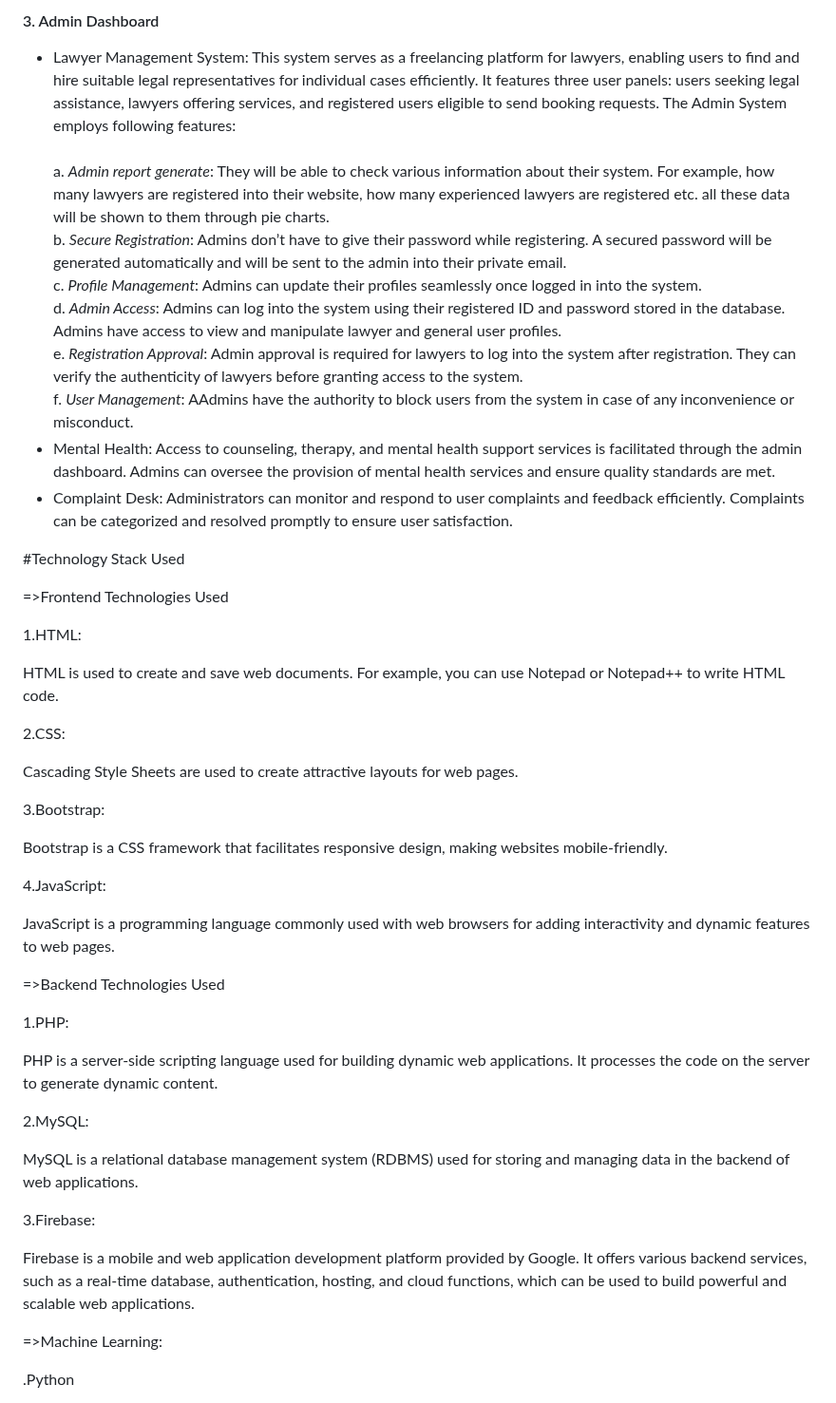
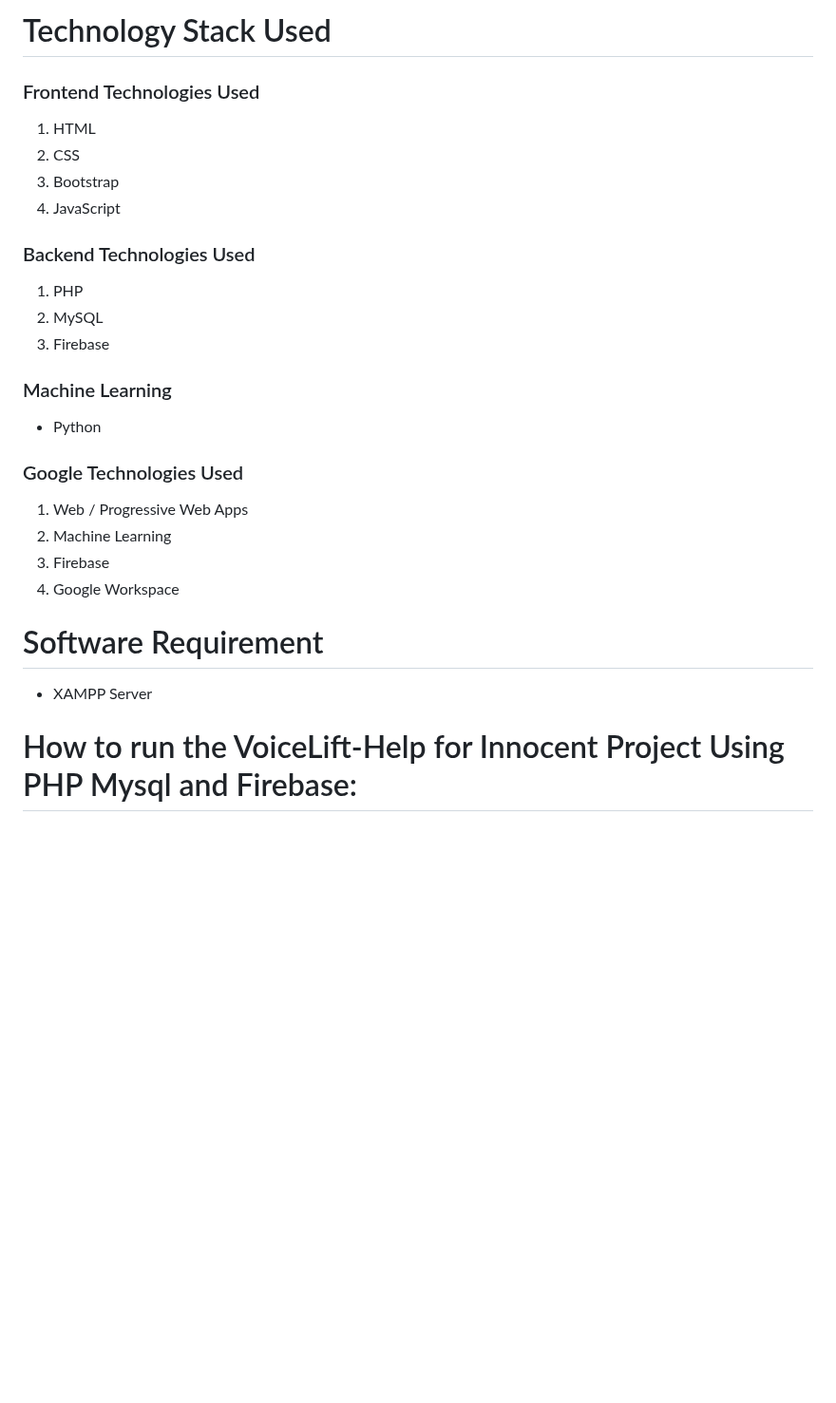
Before and after one commit to GauriGA/VoiceLift_Website, a Markdown page: README.md, the part around one of its changes. Shown at 95% size. Drawn GitHub-style; blank space fills up the shorter version.

```diff
--- a/README.md
+++ b/README.md
@@ -41,53 +45,28 @@ Here're some of the project's best features:
 
-<br><br>
-      <h4>3. Admin Dashboard</h4>
-* Lawyer Management System: This system serves as a freelancing platform for lawyers, enabling users to find and hire suitable legal representatives for individual cases efficiently. It features three user panels: users seeking legal assistance, lawyers offering services, and registered users eligible to send booking requests. The Admin System employs following features: <br> <br>
-          a. <i>Admin report generate</i>: They will be able to check various information about their system. For example, how many lawyers are registered into their website, how many experienced lawyers are registered etc. all these data will be shown to them through pie charts. <br>
-          b. <i>Secure Registration</i>: Admins don’t have to give their password while registering. A secured password will be generated automatically and will be sent to the admin into their private email.<br>
-          c. <i>Profile Management</i>: Admins can update their profiles seamlessly once logged in into the system. <br>
-          d. <i>Admin Access</i>: Admins can log into the system using their registered ID and password stored in the database. Admins have access to view and manipulate lawyer and general user profiles. <br>
-          e. <i>Registration Approval</i>: Admin approval is required for lawyers to log into the system after registration. They can verify the authenticity of lawyers before granting access to the system.<br>
-          f. <i>User Management</i>: AAdmins have the authority to block users from the system in case of any inconvenience or misconduct.<br>
-*   Mental Health: Access to counseling, therapy, and mental health support services is facilitated through the admin dashboard. Admins can oversee the provision of mental health services and ensure quality standards are met.
-*   Complaint Desk: Administrators can monitor and respond to user complaints and feedback efficiently. Complaints can be categorized and resolved promptly to ensure user satisfaction.
+# Technology Stack Used
 
+### Frontend Technologies Used
+1. HTML
+2. CSS
+3. Bootstrap
+4. JavaScript
 
-#Technology Stack Used
+### Backend Technologies Used
+1. PHP
+2. MySQL
+3. Firebase
 
-=>Frontend Technologies Used
+### Machine Learning
+- Python
 
-1.HTML:
+### Google Technologies Used
+1. Web / Progressive Web Apps
+2. Machine Learning
+3. Firebase
+4. Google Workspace
 
-HTML is used to create and save web documents. For example, you can use Notepad or Notepad++ to write HTML code.
+# Software Requirement
+- XAMPP Server
 
-2.CSS:
+# How to run the VoiceLift-Help for Innocent Project Using PHP Mysql and Firebase:
 
-Cascading Style Sheets are used to create attractive layouts for web pages.
-
-3.Bootstrap:
-
-Bootstrap is a CSS framework that facilitates responsive design, making websites mobile-friendly.
-
-4.JavaScript:
-
-JavaScript is a programming language commonly used with web browsers for adding interactivity and dynamic features to web pages.
-
-
-=>Backend Technologies Used
-
-1.PHP:
-
-PHP is a server-side scripting language used for building dynamic web applications. It processes the code on the server to generate dynamic content.
-
-2.MySQL:
-
-MySQL is a relational database management system (RDBMS) used for storing and managing data in the backend of web applications.
-
-3.Firebase:
-
-Firebase is a mobile and web application development platform provided by Google. It offers various backend services, such as a real-time database, authentication, hosting, and cloud functions, which can be used to build powerful and scalable web applications.
-
-=>Machine Learning:
-
-.Python
-
```
Also changed, not shown: other parts of README.md (+35 -50 lines).
